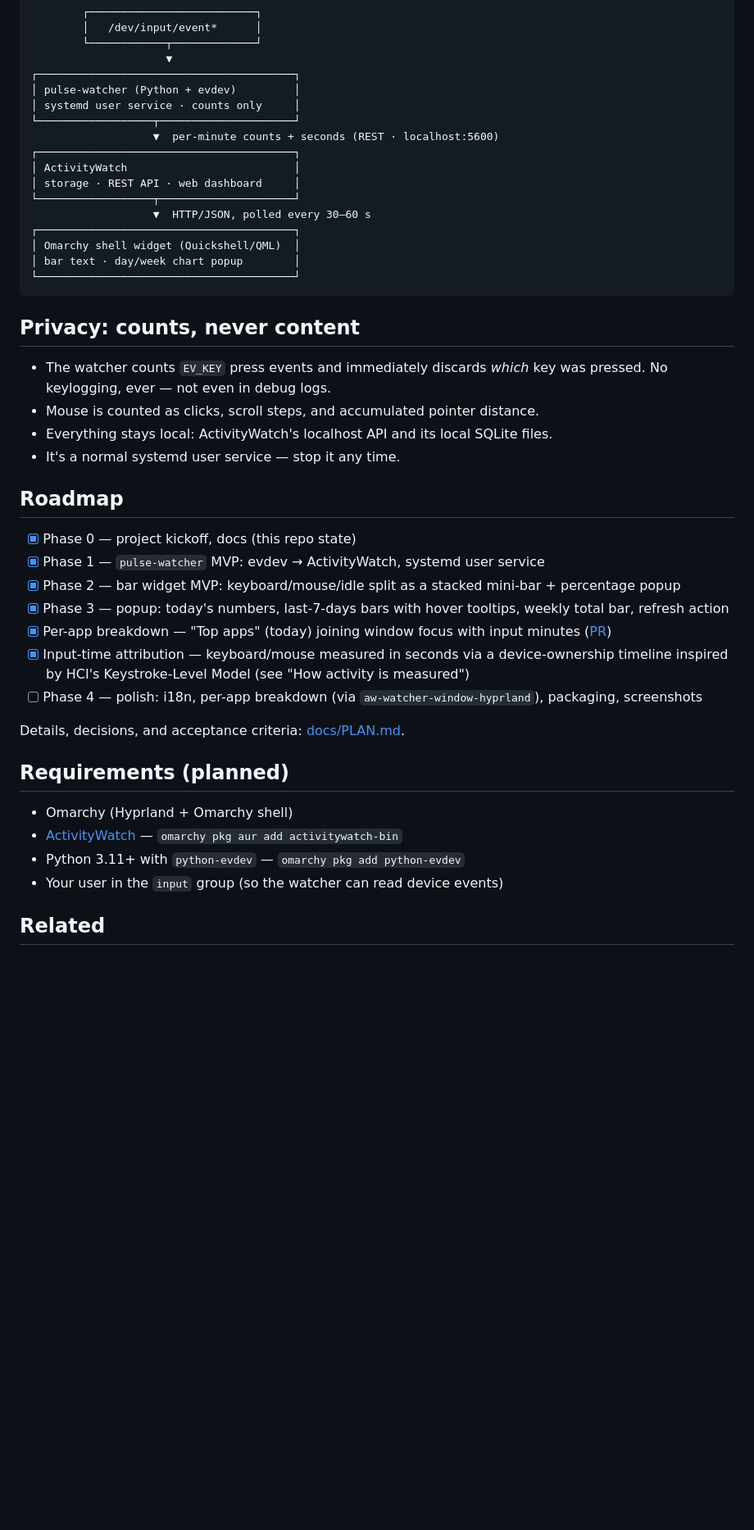
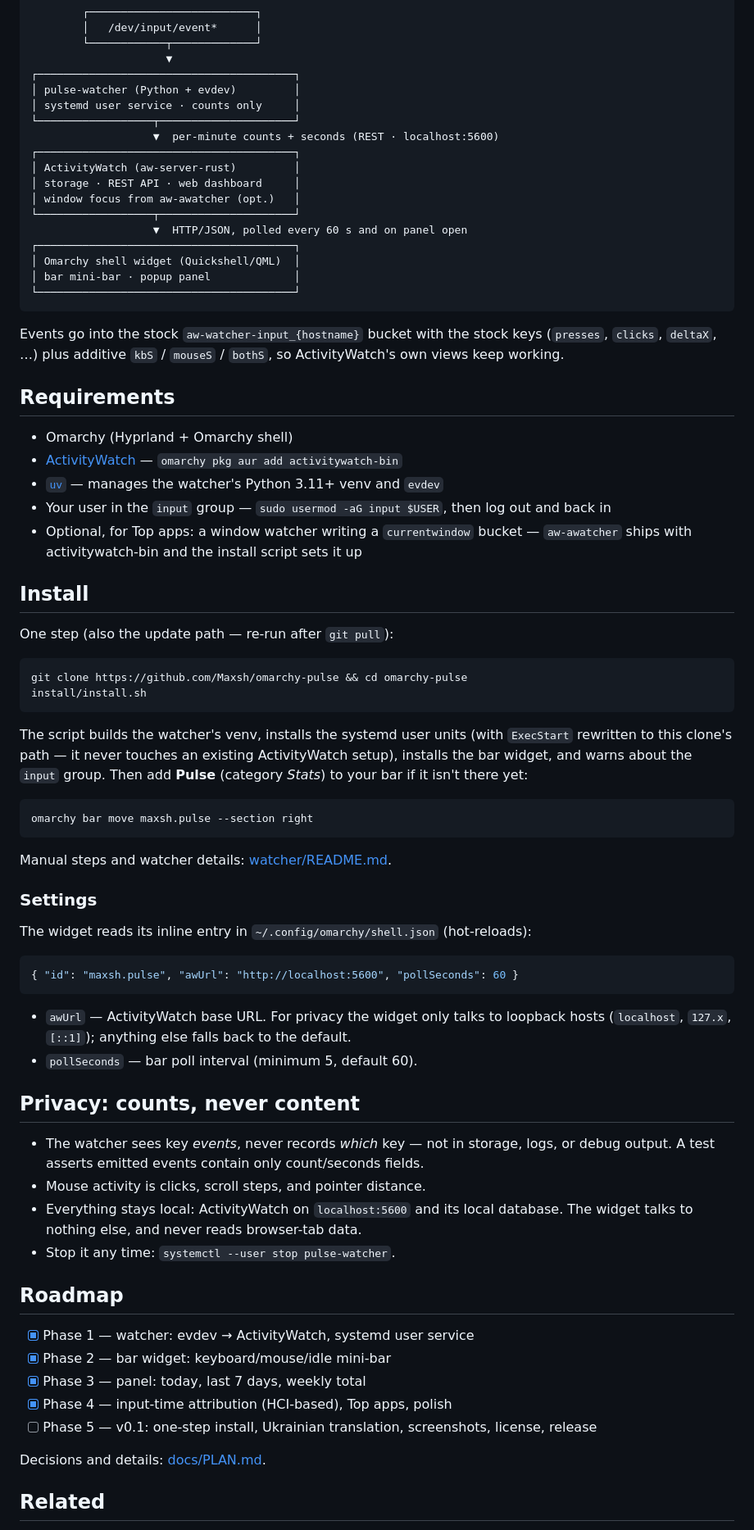
Before and after one commit to Maxsh/omarchy-pulse, a Markdown page: README.md, the part around one of its changes. Shown at 82% size. Rendered like a GitHub page; blank space fills up the shorter version.

````diff
--- a/README.md
+++ b/README.md
@@ -52,41 +58,71 @@ Per minute, the watcher stores the stock counters (`presses`, `clicks`, …) plu
 └──────────────────┬─────────────────────┘
                    ▼  per-minute counts + seconds (REST · localhost:5600)
 ┌────────────────────────────────────────┐
-│ ActivityWatch                          │
+│ ActivityWatch (aw-server-rust)         │
 │ storage · REST API · web dashboard     │
+│ window focus from aw-awatcher (opt.)   │
 └──────────────────┬─────────────────────┘
-                   ▼  HTTP/JSON, polled every 30–60 s
+                   ▼  HTTP/JSON, polled every 60 s and on panel open
 ┌────────────────────────────────────────┐
 │ Omarchy shell widget (Quickshell/QML)  │
-│ bar text · day/week chart popup        │
+│ bar mini-bar · popup panel             │
 └────────────────────────────────────────┘
 ```
 
+Events go into the stock `aw-watcher-input_{hostname}` bucket with the stock keys (`presses`, `clicks`, `deltaX`, …) plus additive `kbS` / `mouseS` / `bothS`, so ActivityWatch's own views keep working.
+
+## Requirements
+
+- Omarchy (Hyprland + Omarchy shell)
+- [ActivityWatch](https://activitywatch.net/) — `omarchy pkg aur add activitywatch-bin`
+- [`uv`](https://docs.astral.sh/uv/) — manages the watcher's Python 3.11+ venv and `evdev`
+- Your user in the `input` group — `sudo usermod -aG input $USER`, then log out and back in
+- Optional, for Top apps: a window watcher writing a `currentwindow` bucket — `aw-awatcher` ships with activitywatch-bin and the install script sets it up
+
+## Install
+
+One step (also the update path — re-run after `git pull`):
+
+```bash
+git clone https://github.com/Maxsh/omarchy-pulse && cd omarchy-pulse
+install/install.sh
+```
+
+The script builds the watcher's venv, installs the systemd user units (with `ExecStart` rewritten to this clone's path — it never touches an existing ActivityWatch setup), installs the bar widget, and warns about the `input` group. Then add **Pulse** (category *Stats*) to your bar if it isn't there yet:
+
+```bash
+omarchy bar move maxsh.pulse --section right
+```
+
+Manual steps and watcher details: [watcher/README.md](watcher/README.md).
+
+### Settings
+
+The widget reads its inline entry in `~/.config/omarchy/shell.json` (hot-reloads):
+
+```json
+{ "id": "maxsh.pulse", "awUrl": "http://localhost:5600", "pollSeconds": 60 }
+```
+
+- `awUrl` — ActivityWatch base URL. For privacy the widget only talks to loopback hosts (`localhost`, `127.x`, `[::1]`); anything else falls back to the default.
+- `pollSeconds` — bar poll interval (minimum 5, default 60).
+
 ## Privacy: counts, never content
 
-- The watcher counts `EV_KEY` press events and immediately discards *which* key was pressed. No keylogging, ever — not even in debug logs.
-- Mouse is counted as clicks, scroll steps, and accumulated pointer distance.
-- Everything stays local: ActivityWatch's localhost API and its local SQLite files.
-- It's a normal systemd user service — stop it any time.
+- The watcher sees key *events*, never records *which* key — not in storage, logs, or debug output. A test asserts emitted events contain only count/seconds fields.
+- Mouse activity is clicks, scroll steps, and pointer distance.
+- Everything stays local: ActivityWatch on `localhost:5600` and its local database. The widget talks to nothing else, and never reads browser-tab data.
+- Stop it any time: `systemctl --user stop pulse-watcher`.
 
 ## Roadmap
 
-- [x] Phase 0 — project kickoff, docs (this repo state)
-- [x] Phase 1 — `pulse-watcher` MVP: evdev → ActivityWatch, systemd user service
-- [x] Phase 2 — bar widget MVP: keyboard/mouse/idle split as a stacked mini-bar + percentage popup
-- [x] Phase 3 — popup: today's numbers, last-7-days bars with hover tooltips, weekly total bar, refresh action
-- [x] Per-app breakdown — "Top apps" (today) joining window focus with input minutes ([PR](../../pulls))
-- [x] Input-time attribution — keyboard/mouse measured in seconds via a device-ownership timeline inspired by HCI's Keystroke-Level Model (see "How activity is measured")
-- [ ] Phase 4 — polish: i18n, per-app breakdown (via `aw-watcher-window-hyprland`), packaging, screenshots
+- [x] Phase 1 — watcher: evdev → ActivityWatch, systemd user service
+- [x] Phase 2 — bar widget: keyboard/mouse/idle mini-bar
+- [x] Phase 3 — panel: today, last 7 days, weekly total
+- [x] Phase 4 — input-time attribution (HCI-based), Top apps, polish
+- [ ] Phase 5 — v0.1: one-step install, Ukrainian translation, screenshots, license, release
 
-Details, decisions, and acceptance criteria: [docs/PLAN.md](docs/PLAN.md).
-
-## Requirements (planned)
-
-- Omarchy (Hyprland + Omarchy shell)
-- [ActivityWatch](https://activitywatch.net/) — `omarchy pkg aur add activitywatch-bin`
-- Python 3.11+ with `python-evdev` — `omarchy pkg add python-evdev`
-- Your user in the `input` group (so the watcher can read device events)
+Decisions and details: [docs/PLAN.md](docs/PLAN.md).
 
 ## Related
 
````
Also changed, not shown: other parts of README.md (+22 -16 lines), docs/PLAN.md (+31 -17 lines), docs/img/bar.png (added), docs/img/panel.png (added).
